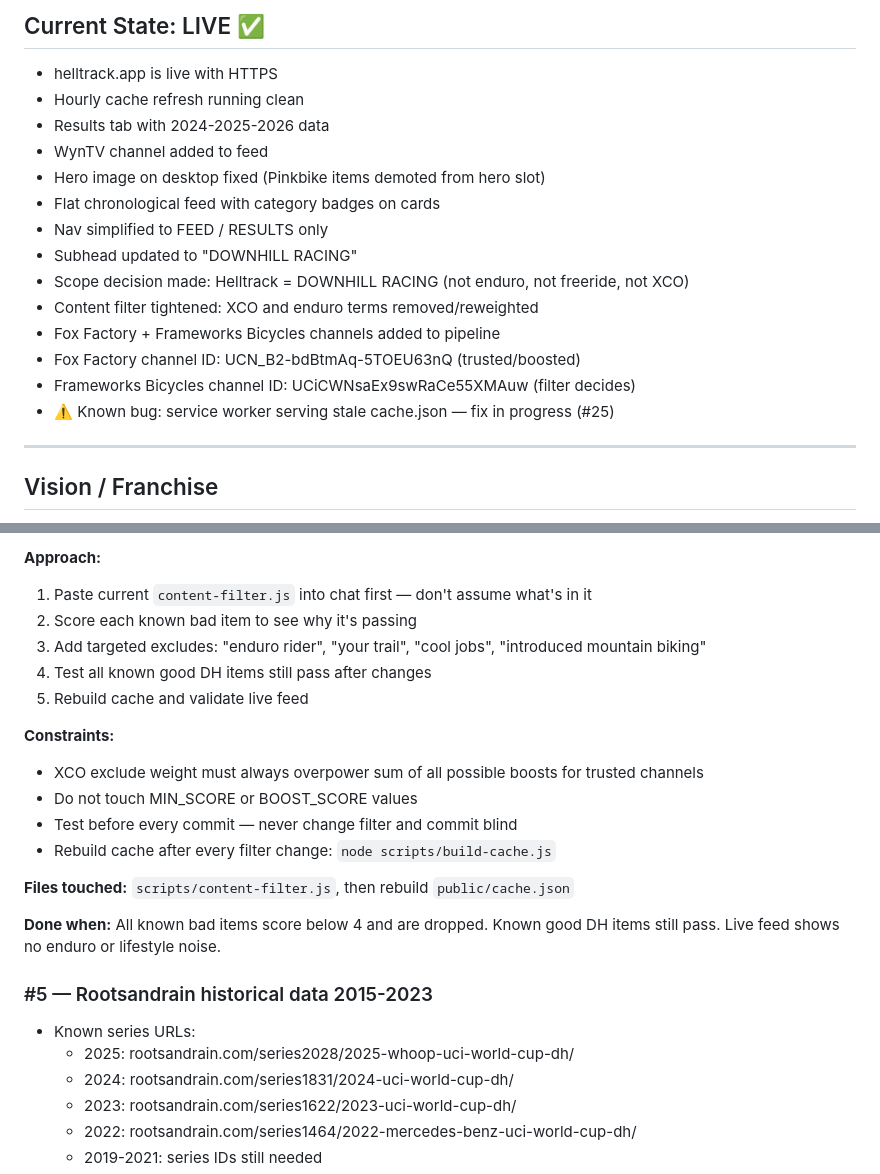
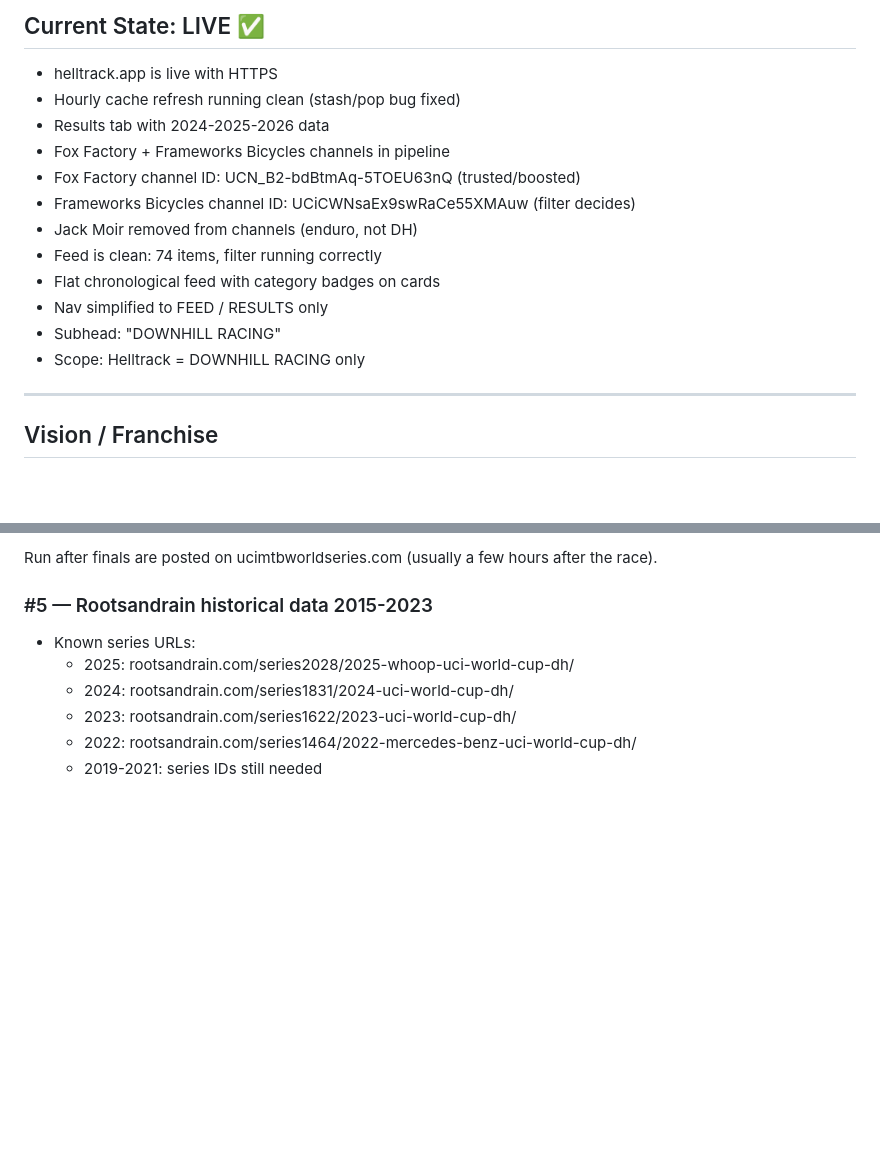
Before and after one commit to bscharenberg/helltrack, a Markdown page: docs/helltrack-punchlist.md, 2 parts joined by grey strips. Rendered like a GitHub page; blank space fills up the shorter version.

```diff
--- a/docs/helltrack-punchlist.md
+++ b/docs/helltrack-punchlist.md
@@ -4,19 +4,17 @@
 
 ## Current State: LIVE ✅
 - helltrack.app is live with HTTPS
-- Hourly cache refresh running clean
+- Hourly cache refresh running clean (stash/pop bug fixed)
 - Results tab with 2024-2025-2026 data
-- WynTV channel added to feed
-- Hero image on desktop fixed (Pinkbike items demoted from hero slot)
+- Fox Factory + Frameworks Bicycles channels in pipeline
+- Fox Factory channel ID: UCN_B2-bdBtmAq-5TOEU63nQ (trusted/boosted)
+- Frameworks Bicycles channel ID: UCiCWNsaEx9swRaCe55XMAuw (filter decides)
+- Jack Moir removed from channels (enduro, not DH)
+- Feed is clean: 74 items, filter running correctly
 - Flat chronological feed with category badges on cards
 - Nav simplified to FEED / RESULTS only
-- Subhead updated to "DOWNHILL RACING"
-- Scope decision made: Helltrack = DOWNHILL RACING (not enduro, not freeride, not XCO)
-- Content filter tightened: XCO and enduro terms removed/reweighted
-- Fox Factory + Frameworks Bicycles channels added to pipeline
-- Fox Factory channel ID: UCN_B2-bdBtmAq-5TOEU63nQ (trusted/boosted)
-- Frameworks Bicycles channel ID: UCiCWNsaEx9swRaCe55XMAuw (filter decides)
-- ⚠️ Known bug: service worker serving stale cache.json — fix in progress (#25)
+- Subhead: "DOWNHILL RACING"
+- Scope: Helltrack = DOWNHILL RACING only
 
 ---
 
@@ -120,19 +105,4 @@ Prereq: Helltrack brand cleaned up to "DOWNHILL RACING" first. No enduro languag
-**Approach:**
-1. Paste current `content-filter.js` into chat first — don't assume what's in it
-2. Score each known bad item to see why it's passing
-3. Add targeted excludes: "enduro rider", "your trail", "cool jobs", "introduced mountain biking"
-4. Test all known good DH items still pass after changes
-5. Rebuild cache and validate live feed
-
-**Constraints:**
-- XCO exclude weight must always overpower sum of all possible boosts for trusted channels
-- Do not touch MIN_SCORE or BOOST_SCORE values
-- Test before every commit — never change filter and commit blind
-- Rebuild cache after every filter change: `node scripts/build-cache.js`
-
-**Files touched:** `scripts/content-filter.js`, then rebuild `public/cache.json`
-
-**Done when:** All known bad items score below 4 and are dropped. Known good DH items still pass. Live feed shows no enduro or lifestyle noise.
+Run after finals are posted on ucimtbworldseries.com (usually a few hours after the race).
 
 ### #5 — Rootsandrain historical data 2015-2023
 - Known series URLs:
```
Also changed, not shown: other parts of docs/helltrack-punchlist.md (+24 -37 lines).
